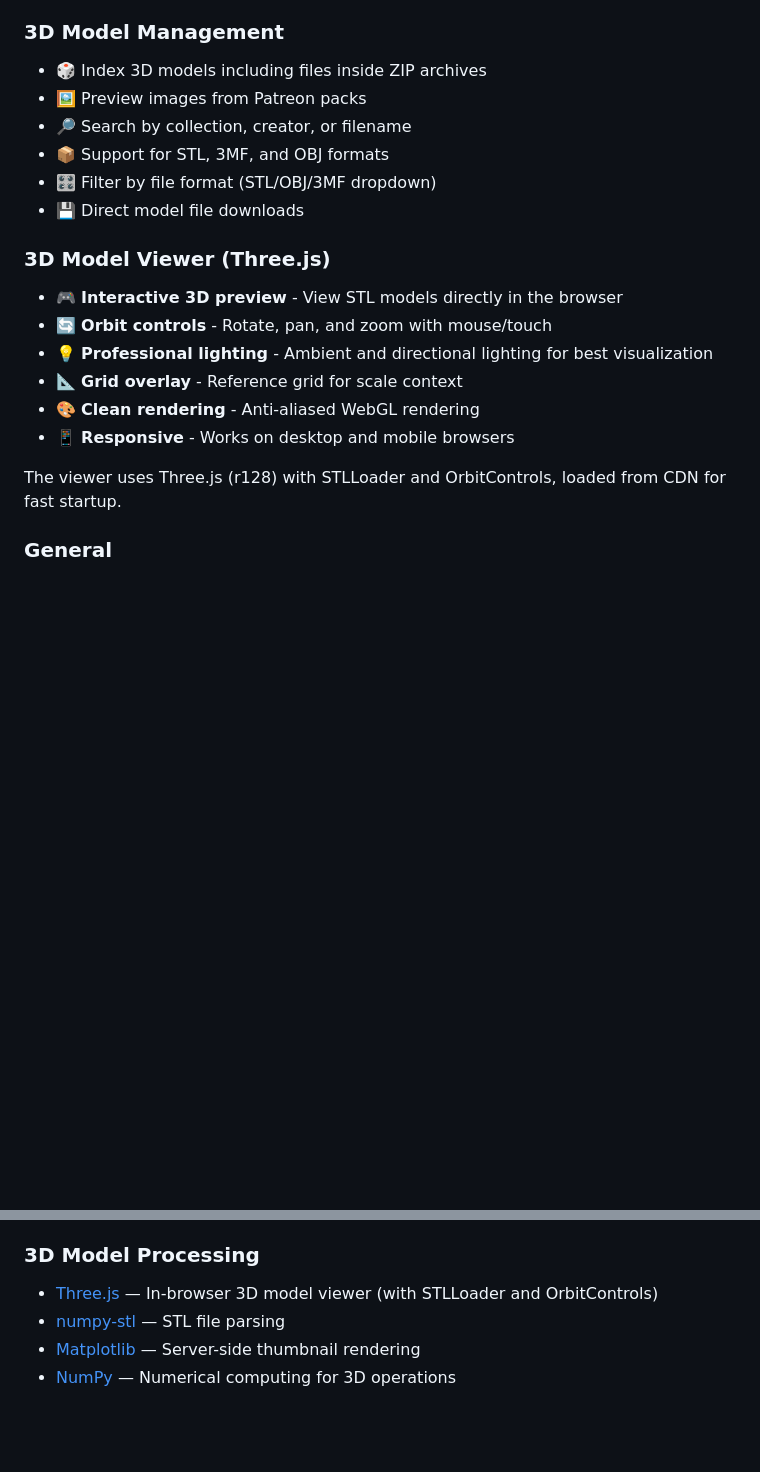
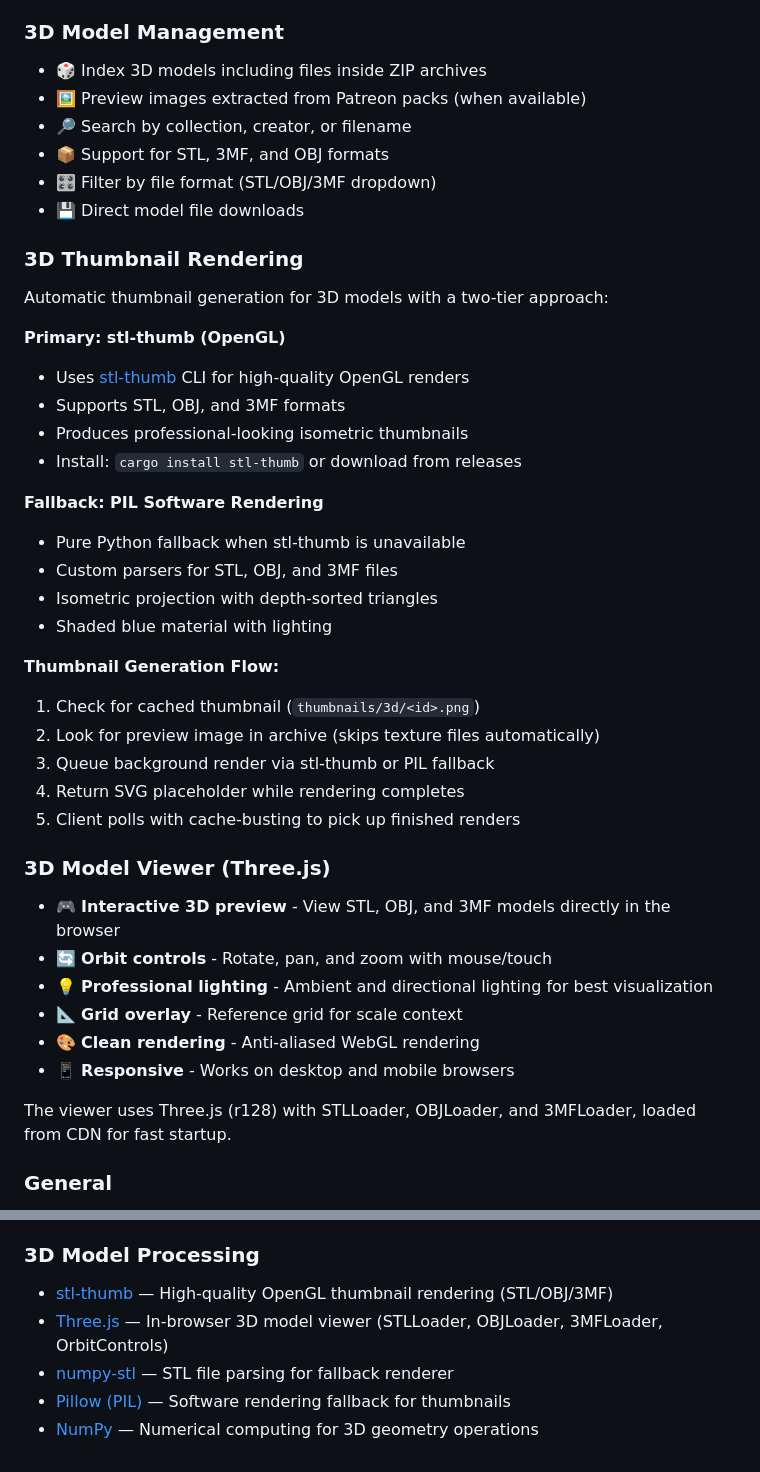
Before and after one commit to diminox-kullwinder/fantasyfolio, a Markdown page: README.md, 2 parts joined by grey strips. GitHub-like rendering; blank space fills up the shorter version.

Commit message:
docs: Add 3D thumbnail rendering documentation
- Document stl-thumb (OpenGL) as primary renderer
- Document PIL fallback renderer with custom parsers
- Explain thumbnail generation flow
- Update acknowledgments with stl-thumb and Pillow
- Update Three.js note to include OBJ/3MF loaders

```diff
--- a/README.md
+++ b/README.md
@@ -16,21 +16,43 @@ A self-hosted web application for managing and browsing digital asset libraries,
 
 ### 3D Model Management
 - 🎲 Index 3D models including files inside ZIP archives
-- 🖼️ Preview images from Patreon packs
+- 🖼️ Preview images extracted from Patreon packs (when available)
 - 🔎 Search by collection, creator, or filename
 - 📦 Support for STL, 3MF, and OBJ formats
 - 🎛️ Filter by file format (STL/OBJ/3MF dropdown)
 - 💾 Direct model file downloads
 
+### 3D Thumbnail Rendering
+Automatic thumbnail generation for 3D models with a two-tier approach:
+
+**Primary: stl-thumb (OpenGL)**
+- Uses [stl-thumb](https://github.com/unlimitedbacon/stl-thumb) CLI for high-quality OpenGL renders
+- Supports STL, OBJ, and 3MF formats
+- Produces professional-looking isometric thumbnails
+- Install: `cargo install stl-thumb` or download from releases
+
+**Fallback: PIL Software Rendering**
+- Pure Python fallback when stl-thumb is unavailable
+- Custom parsers for STL, OBJ, and 3MF files
+- Isometric projection with depth-sorted triangles
+- Shaded blue material with lighting
+
+**Thumbnail Generation Flow:**
+1. Check for cached thumbnail (`thumbnails/3d/<id>.png`)
+2. Look for preview image in archive (skips texture files automatically)
+3. Queue background render via stl-thumb or PIL fallback
+4. Return SVG placeholder while rendering completes
+5. Client polls with cache-busting to pick up finished renders
+
 ### 3D Model Viewer (Three.js)
-- 🎮 **Interactive 3D preview** - View STL models directly in the browser
+- 🎮 **Interactive 3D preview** - View STL, OBJ, and 3MF models directly in the browser
 - 🔄 **Orbit controls** - Rotate, pan, and zoom with mouse/touch
 - 💡 **Professional lighting** - Ambient and directional lighting for best visualization
 - 📐 **Grid overlay** - Reference grid for scale context
 - 🎨 **Clean rendering** - Anti-aliased WebGL rendering
 - 📱 **Responsive** - Works on desktop and mobile browsers
 
-The viewer uses Three.js (r128) with STLLoader and OrbitControls, loaded from CDN for fast startup.
+The viewer uses Three.js (r128) with STLLoader, OBJLoader, and 3MFLoader, loaded from CDN for fast startup.
 
 ### General
 - 🌐 Modern responsive web interface
@@ -289,7 +311,8 @@ MIT License - see [LICENSE](LICENSE) for details.
 - [Gunicorn](https://gunicorn.org/) — Production WSGI server
 
 ### 3D Model Processing
-- [Three.js](https://threejs.org/) — In-browser 3D model viewer (with STLLoader and OrbitControls)
-- [numpy-stl](https://github.com/WoLpH/numpy-stl) — STL file parsing
-- [Matplotlib](https://matplotlib.org/) — Server-side thumbnail rendering
-- [NumPy](https://numpy.org/) — Numerical computing for 3D operations
+- [stl-thumb](https://github.com/unlimitedbacon/stl-thumb) — High-quality OpenGL thumbnail rendering (STL/OBJ/3MF)
+- [Three.js](https://threejs.org/) — In-browser 3D model viewer (STLLoader, OBJLoader, 3MFLoader, OrbitControls)
+- [numpy-stl](https://github.com/WoLpH/numpy-stl) — STL file parsing for fallback renderer
+- [Pillow (PIL)](https://pillow.readthedocs.io/) — Software rendering fallback for thumbnails
+- [NumPy](https://numpy.org/) — Numerical computing for 3D geometry operations
```
